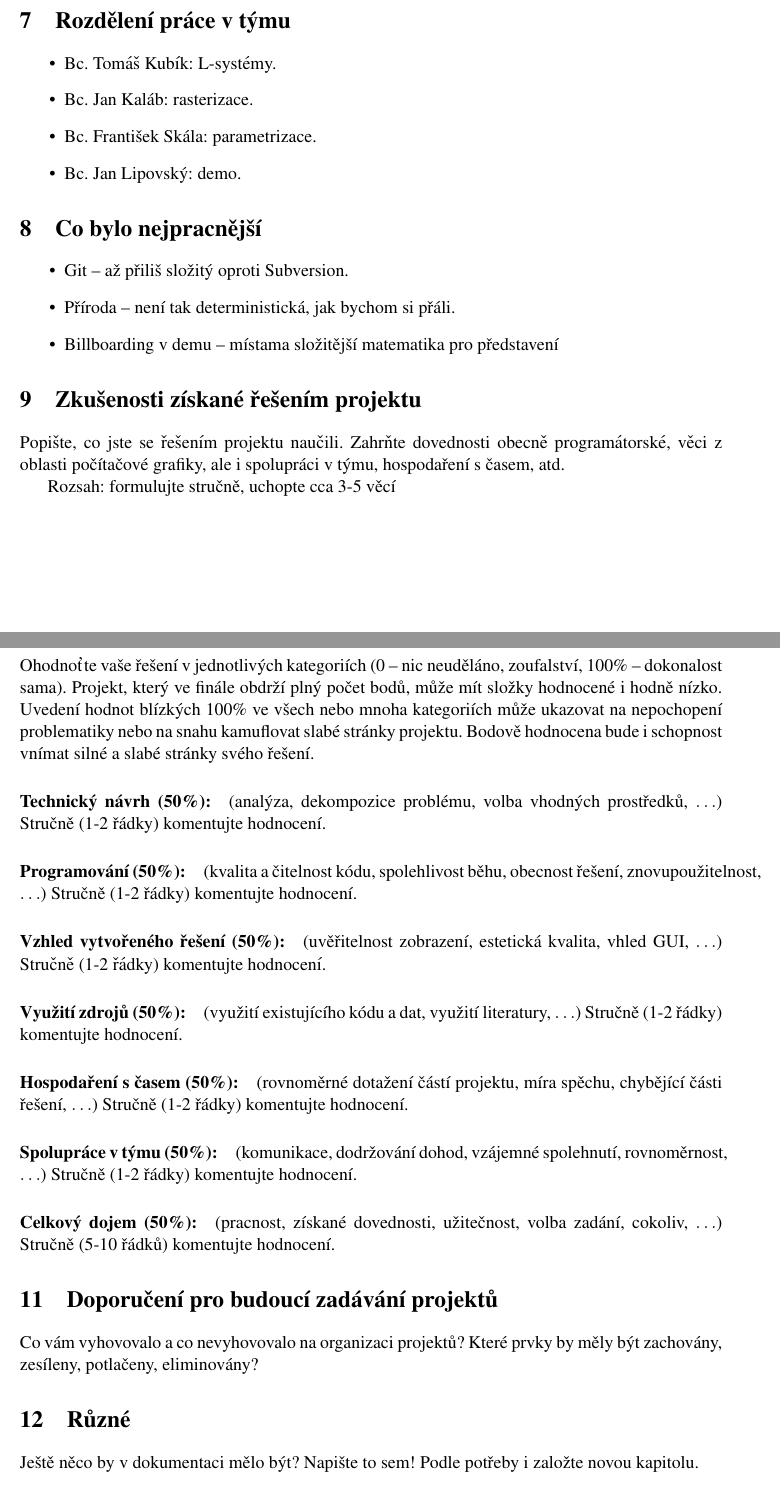
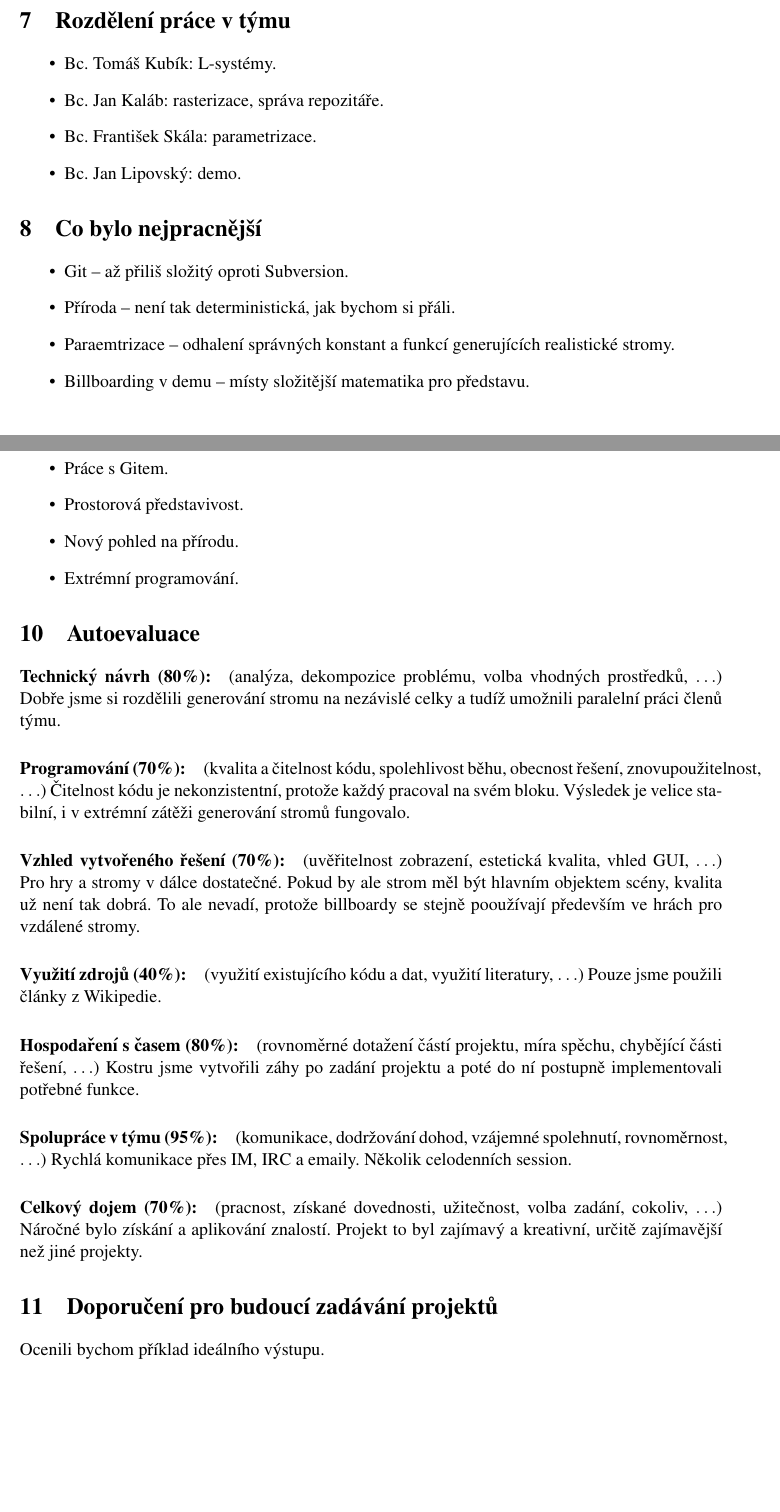
Before and after one commit to Pitel/GenTreeBillboardTexture, a LaTeX document (doc/pgr.tex): two parts of pages 3 and 4 of 4, joined at a grey line, cut so that both start at the same text. Compiled offline with pdfLaTeX.

Commit message:
Dokumentace

```diff
--- a/doc/pgr.tex
+++ b/doc/pgr.tex
@@ -124,7 +125,7 @@ derivační strom, který je předán další fázi k 3D parametrizaci.
 
 \begin{itemize}
 \item Bc. Tomáš Kubík: L-systémy.
-\item Bc. Jan Kaláb: rasterizace.
+\item Bc. Jan Kaláb: rasterizace, správa repozitáře.
 \item Bc. František Skála: parametrizace.
 \item Bc. Jan Lipovský: demo.
 \end{itemize}
@@ -140,67 +141,77 @@ derivační strom, který je předán další fázi k 3D parametrizaci.
 \begin{itemize}
 \item Git -- až přiliš složitý oproti Subversion.
 \item Příroda -- není tak deterministická, jak bychom si přáli.
-\item Billboarding v demu -- místama složitější matematika pro představení
+\item Paraemtrizace -- odhalení správných konstant a funkcí generujících realistické stromy.
+\item Billboarding v demu -- místy složitější matematika pro představu.
 \end{itemize}
 
 %---------------------------------------------------------------------------
 \section{Zkušenosti získané řešením projektu}
 
-Popište, co jste se řešením projektu naučili. Zahrňte dovednosti obecně
-programátorské, věci z oblasti počítačové grafiky, ale i spolupráci v týmu,
-hospodaření s časem, atd.
+%Popište, co jste se řešením projektu naučili. Zahrňte dovednosti obecně
+%programátorské, věci z oblasti počítačové grafiky, ale i spolupráci v týmu,
+%hospodaření s časem, atd.
+%
+%Rozsah: formulujte stručně, uchopte cca 3-5 věcí
 
-Rozsah: formulujte stručně, uchopte cca 3-5 věcí
+\begin{itemize}
+\item Práce s Gitem.
+\item Prostorová představivost.
+\item Nový pohled na přírodu.
+\item Extrémní programování.
+\end{itemize}
 
 %---------------------------------------------------------------------------
 \section{Autoevaluace}
 
-Ohodnoťte vaše řešení v jednotlivých kategoriích (0 – nic neuděláno,
-zoufalství, 100\% – dokonalost sama). Projekt, který ve finále obdrží plný
-počet bodů, může mít složky hodnocené i hodně nízko. Uvedení hodnot blízkých
-100\% ve všech nebo mnoha kategoriích může ukazovat na nepochopení problematiky
-nebo na snahu kamuflovat slabé stránky projektu. Bodově hodnocena bude i
-schopnost vnímat silné a slabé stránky svého řešení.
+%Ohodnoťte vaše řešení v jednotlivých kategoriích (0 – nic neuděláno,
+%zoufalství, 100\% – dokonalost sama). Projekt, který ve finále obdrží plný
+%počet bodů, může mít složky hodnocené i hodně nízko. Uvedení hodnot blízkých
+%100\% ve všech nebo mnoha kategoriích může ukazovat na nepochopení problematiky
+%nebo na snahu kamuflovat slabé stránky projektu. Bodově hodnocena bude i
+%schopnost vnímat silné a slabé stránky svého řešení.
 
-\paragraph{Technický návrh (50\%):} (analýza, dekompozice problému, volba
+\paragraph{Technický návrh (80\%):} (analýza, dekompozice problému, volba
 vhodných prostředků, $\ldots$)
-Stručně (1-2 řádky) komentujte hodnocení.
+Dobře jsme si rozdělili generování stromu na nezávislé celky a tudíž umožnili paralelní práci členů týmu.
 
-\paragraph{Programování (50\%):} (kvalita a čitelnost kódu, spolehlivost běhu,
+\paragraph{Programování (70\%):} (kvalita a čitelnost kódu, spolehlivost běhu,
 obecnost řešení, znovupoužitelnost, $\ldots$)
-Stručně (1-2 řádky) komentujte hodnocení.
+Čitelnost kódu je nekonzistentní, protože každý pracoval na svém bloku. Výsledek je velice stabilní, i v extrémní zátěži generování stromů fungovalo.
 
-\paragraph{Vzhled vytvořeného řešení (50\%):} (uvěřitelnost zobrazení,
+\paragraph{Vzhled vytvořeného řešení (70\%):} (uvěřitelnost zobrazení,
 estetická kvalita, vhled GUI, $\ldots$)
-Stručně (1-2 řádky) komentujte hodnocení.
+Pro hry a stromy v dálce dostatečné. Pokud by ale strom měl být hlavním objektem scény, kvalita už není tak dobrá. To ale nevadí, protože billboardy se stejně pooužívají především ve hrách pro vzdálené stromy.
 
-\paragraph{Využití zdrojů (50\%):} (využití existujícího kódu a dat, využití
+\paragraph{Využití zdrojů (40\%):} (využití existujícího kódu a dat, využití
 literatury, $\ldots$)
-Stručně (1-2 řádky) komentujte hodnocení.
+Pouze jsme použili články z Wikipedie.
 
-\paragraph{Hospodaření s časem (50\%):} (rovnoměrné dotažení částí projektu,
+\paragraph{Hospodaření s časem (80\%):} (rovnoměrné dotažení částí projektu,
 míra spěchu, chybějící části řešení, $\ldots$)
-Stručně (1-2 řádky) komentujte hodnocení.
+Kostru jsme vytvořili záhy po zadání projektu a poté do ní postupně implementovali potřebné funkce.
 
-\paragraph{Spolupráce v týmu (50\%):} (komunikace, dodržování dohod, vzájemné
+\paragraph{Spolupráce v týmu (95\%):} (komunikace, dodržování dohod, vzájemné
 spolehnutí, rovnoměrnost, $\ldots$)
-Stručně (1-2 řádky) komentujte hodnocení.
+Rychlá komunikace přes IM, IRC a emaily. Několik celodenních session.
 
-\paragraph{Celkový dojem (50\%):} (pracnost, získané dovednosti, užitečnost,
+\paragraph{Celkový dojem (70\%):} (pracnost, získané dovednosti, užitečnost,
 volba zadání, cokoliv, $\ldots$)
-Stručně (5-10 řádků) komentujte hodnocení.
+Náročné bylo získání a aplikování znalostí. Projekt to byl zajímavý a kreativní, určitě zajímavější než jiné projekty.
 
 %---------------------------------------------------------------------------
 \section{Doporučení pro budoucí zadávání projektů}
 
-Co vám vyhovovalo a co nevyhovovalo na organizaci projektů? Které prvky by měly
-být zachovány, zesíleny, potlačeny, eliminovány?
+%Co vám vyhovovalo a co nevyhovovalo na organizaci projektů? Které prvky by měly
+%být zachovány, zesíleny, potlačeny, eliminovány?
+
+Ocenili bychom příklad ideálního výstupu.
 
 %---------------------------------------------------------------------------
-\section{Různé}
-
-Ještě něco by v dokumentaci mělo být? Napište to sem! Podle potřeby i založte
-novou kapitolu.
+%\section{Různé}
+%
+%Ještě něco by v dokumentaci mělo být? Napište to sem! Podle potřeby i založte
+%novou kapitolu.
 
 \end{document}
 % vim:set ft=tex expandtab enc=utf8:
```
Also changed, not shown: doc/pgr.tex (15 more changed lines).
